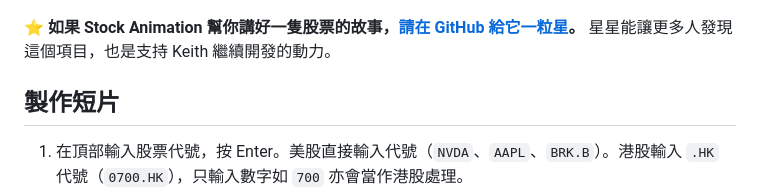
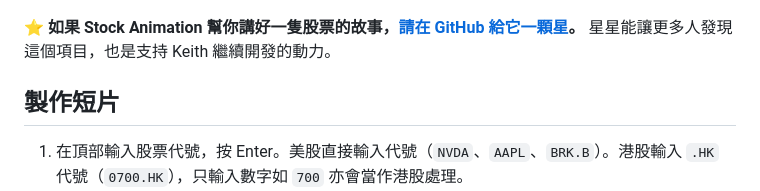
Before and after one commit to alphyleung-hub/stock-animation-ca, a Markdown page: README.zh-Hant.md, the part around the change. Drawn GitHub-style.

Commit message:
Polish the Chinese star line.

```diff
--- a/README.zh-Hant.md
+++ b/README.zh-Hant.md
@@ -14,7 +14,7 @@ Stock Animation 把一隻股票的每日收市價變成一段動畫走勢圖。
 
 ![NVDA 完整短片：五年收市價走勢，標示起點、最高位及最低位，三張摘要卡片，以及結尾總結](docs/film.png)
 
-⭐ **如果 Stock Animation 幫你講好一隻股票的故事，[請在 GitHub 給它一粒星](https://github.com/keithligh/stock-animation)。** 星星能讓更多人發現這個項目，也是支持 Keith 繼續開發的動力。
+⭐ **如果 Stock Animation 幫你講好一隻股票的故事，[請在 GitHub 給它一顆星](https://github.com/keithligh/stock-animation)。** 星星能讓更多人發現這個項目，也是支持 Keith 繼續開發的動力。
 
 ## 製作短片
 
```
